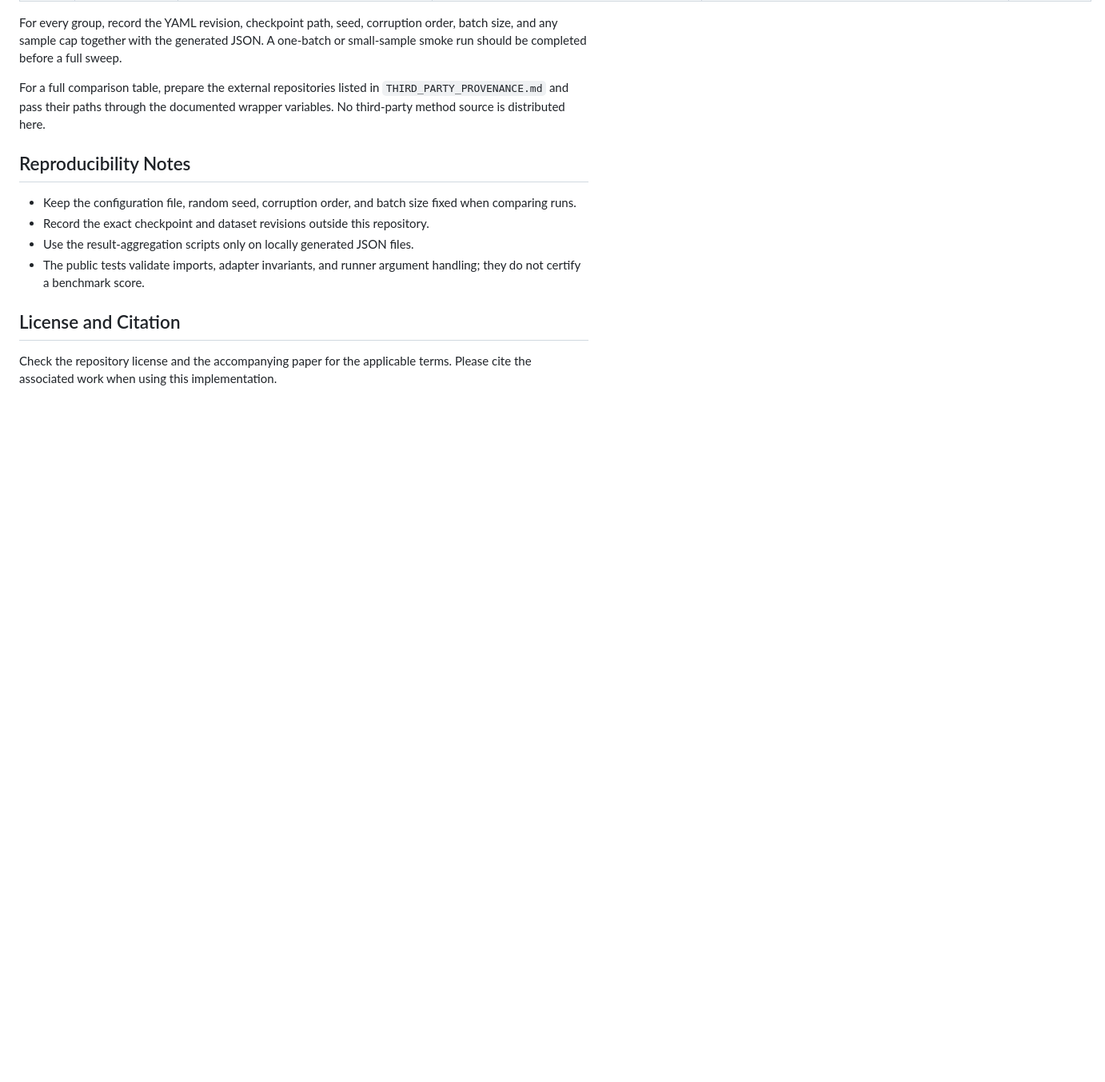
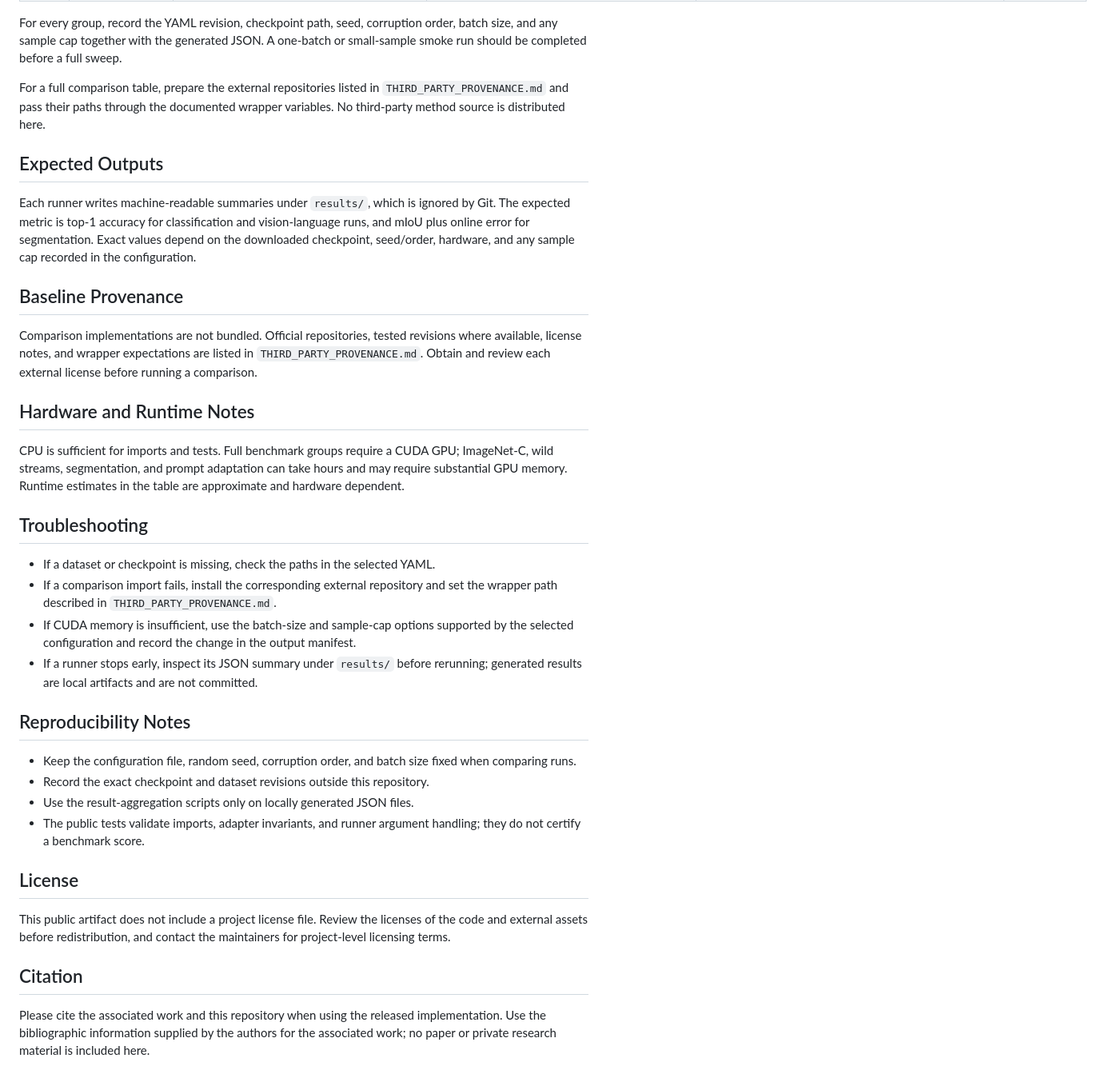
Before and after one commit to lzeeorno/TTA, a Markdown page: README.md, the part around one of its changes. Shown at 80% size. Rendered like a GitHub page; blank space fills up the shorter version.

Commit message:
Document public reproduction workflow

```diff
--- a/README.md
+++ b/README.md
@@ -118,6 +129,39 @@ For a full comparison table, prepare the external repositories listed in
 `THIRD_PARTY_PROVENANCE.md` and pass their paths through the documented wrapper
 variables. No third-party method source is distributed here.
 
+## Expected Outputs
+
+Each runner writes machine-readable summaries under `results/`, which is
+ignored by Git. The expected metric is top-1 accuracy for classification and
+vision-language runs, and mIoU plus online error for segmentation. Exact
+values depend on the downloaded checkpoint, seed/order, hardware, and any
+sample cap recorded in the configuration.
+
+## Baseline Provenance
+
+Comparison implementations are not bundled. Official repositories, tested
+revisions where available, license notes, and wrapper expectations are listed
+in `THIRD_PARTY_PROVENANCE.md`. Obtain and review each external license before
+running a comparison.
+
+## Hardware and Runtime Notes
+
+CPU is sufficient for imports and tests. Full benchmark groups require a CUDA
+GPU; ImageNet-C, wild streams, segmentation, and prompt adaptation can take
+hours and may require substantial GPU memory. Runtime estimates in the table
+are approximate and hardware dependent.
+
+## Troubleshooting
+
+- If a dataset or checkpoint is missing, check the paths in the selected YAML.
+- If a comparison import fails, install the corresponding external repository
+  and set the wrapper path described in `THIRD_PARTY_PROVENANCE.md`.
+- If CUDA memory is insufficient, use the batch-size and sample-cap options
+  supported by the selected configuration and record the change in the output
+  manifest.
+- If a runner stops early, inspect its JSON summary under `results/` before
+  rerunning; generated results are local artifacts and are not committed.
+
 ## Reproducibility Notes
 
 - Keep the configuration file, random seed, corruption order, and batch size
@@ -127,7 +171,14 @@ variables. No third-party method source is distributed here.
 - The public tests validate imports, adapter invariants, and runner argument
   handling; they do not certify a benchmark score.
 
-## License and Citation
+## License
 
-Check the repository license and the accompanying paper for the applicable
-terms. Please cite the associated work when using this implementation.
+This public artifact does not include a project license file. Review the
+licenses of the code and external assets before redistribution, and contact
+the maintainers for project-level licensing terms.
+
+## Citation
+
+Please cite the associated work and this repository when using the released
+implementation. Use the bibliographic information supplied by the authors for
+the associated work; no paper or private research material is included here.
```
Also changed, not shown: other parts of README.md (+17 -6 lines).
